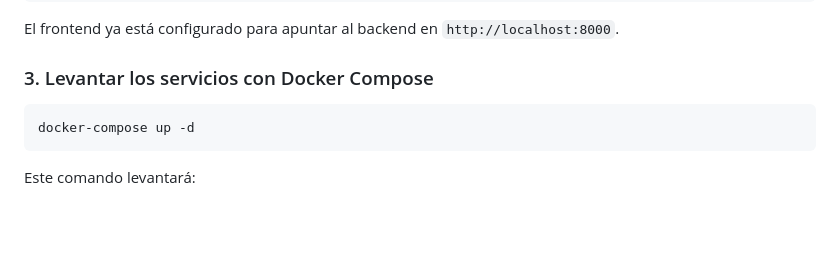
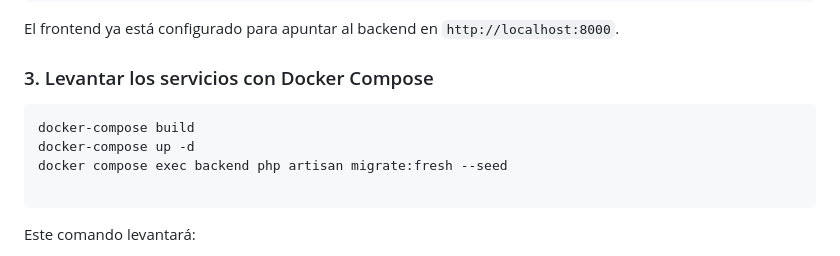
Before and after one commit to LUISLDCDV/Tidy_tesis_localhost, a Markdown page: README.md, the part around the change. Rendered like a GitHub page; blank space fills up the shorter version.

Commit message:
Update README with Docker Compose commands
Add missing commands for Docker Compose setup

````diff
--- a/README.md
+++ b/README.md
@@ -45,7 +45,10 @@ El frontend ya está configurado para apuntar al backend en `http://localhost:80
 ### 3. Levantar los servicios con Docker Compose
 
 ```bash
+docker-compose build
 docker-compose up -d
+docker compose exec backend php artisan migrate:fresh --seed
+
 ```
 
 Este comando levantará:
````
